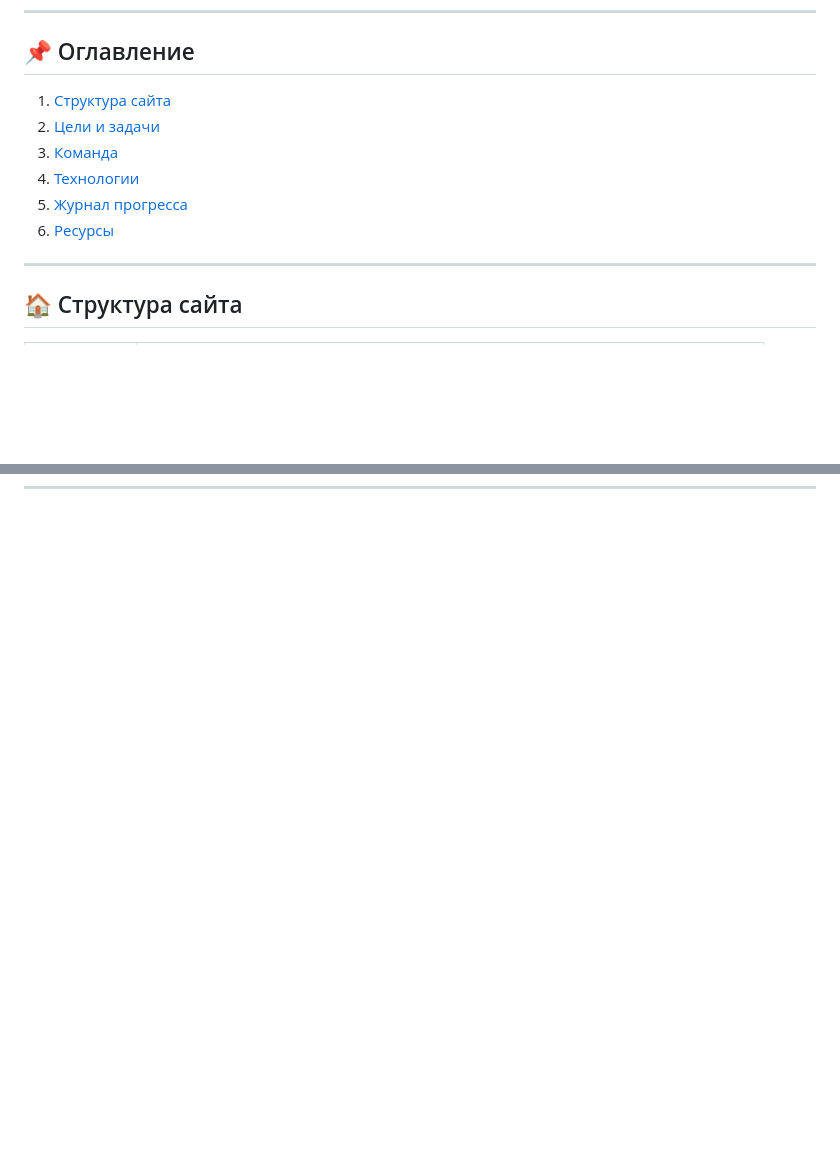
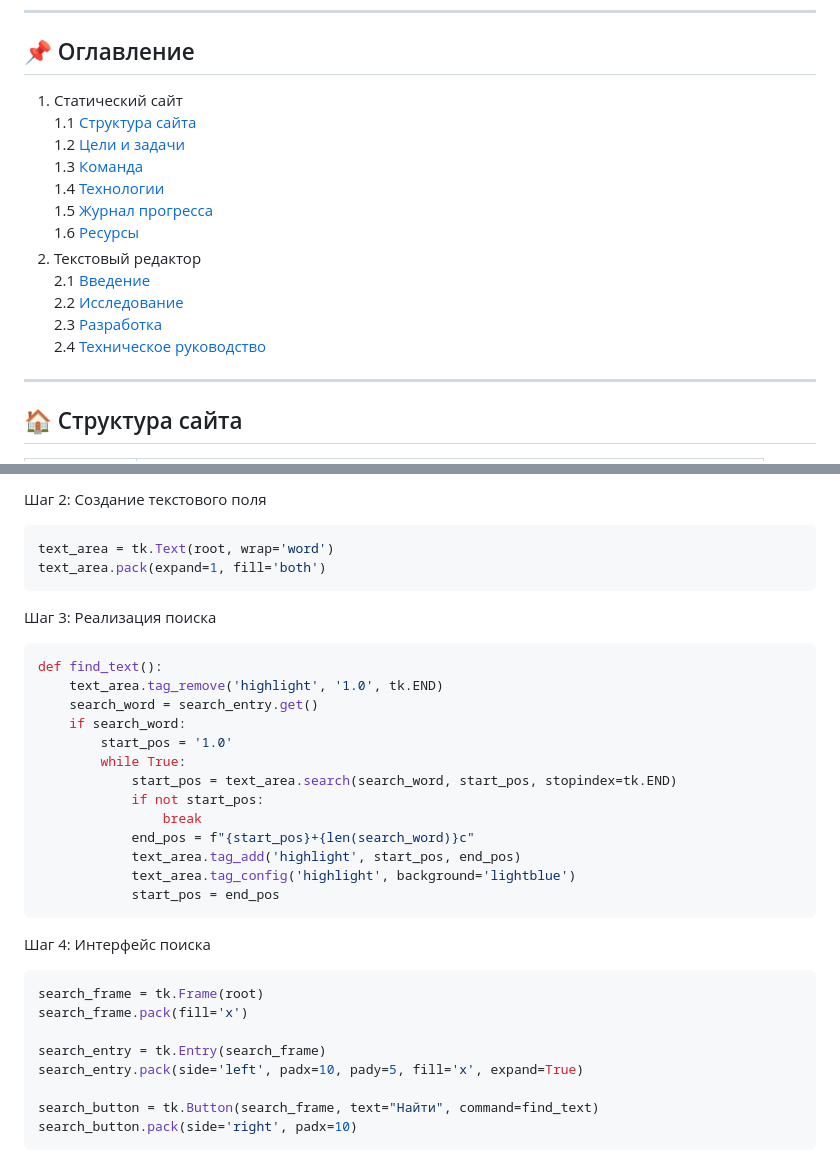
Before and after one commit to BPlama/practice2025-1, a Markdown page: docs/README.md, 2 parts joined by grey strips. Drawn GitHub-style; blank space fills up the shorter version.

````diff
--- a/docs/README.md
+++ b/docs/README.md
@@ -6,12 +6,18 @@
 ---
 
 ## 📌 Оглавление
-1. [Структура сайта](#-структура-сайта)
-2. [Цели и задачи](#-цели-и-задачи)
-3. [Команда](#-команда)
-4. [Технологии](#-технологии)
-5. [Журнал прогресса](#-журнал-прогресса)
-6. [Ресурсы](#-ресурсы)
+1. Статический сайт
+1.1 [Структура сайта](#-структура-сайта)
+1.2 [Цели и задачи](#-цели-и-задачи)
+1.3 [Команда](#-команда)
+1.4 [Технологии](#-технологии)
+1.5 [Журнал прогресса](#-журнал-прогресса)
+1.6 [Ресурсы](#-ресурсы)
+2. Текстовый редактор
+2.1 [Введение]()
+2.2 [Исследование]()
+2.3 [Разработка]()
+2.4 [Техническое руководство]()
 
 ---
 
@@ -93,0 +167,37 @@
+Шаг 2: Создание текстового поля
+
+```python
+text_area = tk.Text(root, wrap='word')
+text_area.pack(expand=1, fill='both')
+```
+
+Шаг 3: Реализация поиска
+
+```python
+def find_text():
+    text_area.tag_remove('highlight', '1.0', tk.END)
+    search_word = search_entry.get()
+    if search_word:
+        start_pos = '1.0'
+        while True:
+            start_pos = text_area.search(search_word, start_pos, stopindex=tk.END)
+            if not start_pos:
+                break
+            end_pos = f"{start_pos}+{len(search_word)}c"
+            text_area.tag_add('highlight', start_pos, end_pos)
+            text_area.tag_config('highlight', background='lightblue')
+            start_pos = end_pos
+```
+
+Шаг 4: Интерфейс поиска
+
+```python
+search_frame = tk.Frame(root)
+search_frame.pack(fill='x')
+
+search_entry = tk.Entry(search_frame)
+search_entry.pack(side='left', padx=10, pady=5, fill='x', expand=True)
+
+search_button = tk.Button(search_frame, text="Найти", command=find_text)
+search_button.pack(side='right', padx=10)
+```
````
Also changed, not shown: other parts of docs/README.md (+67 -0 lines).
